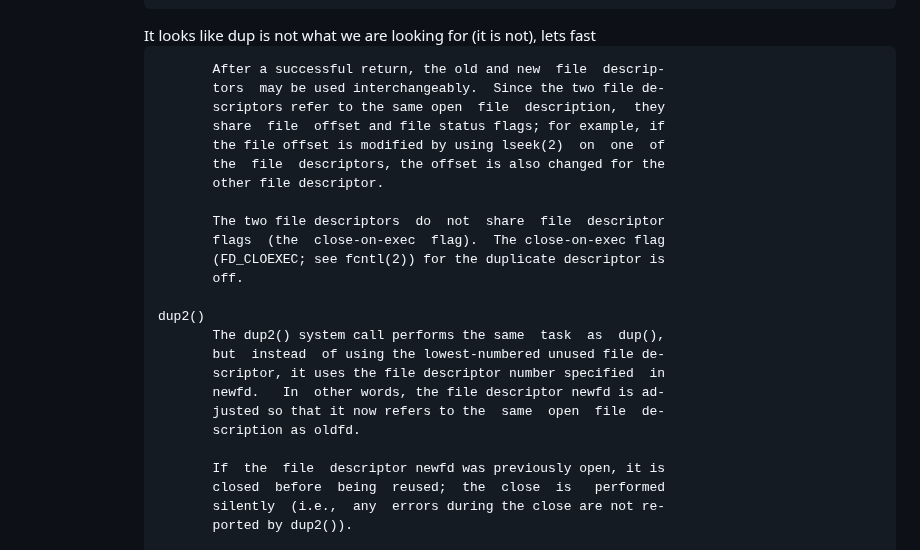
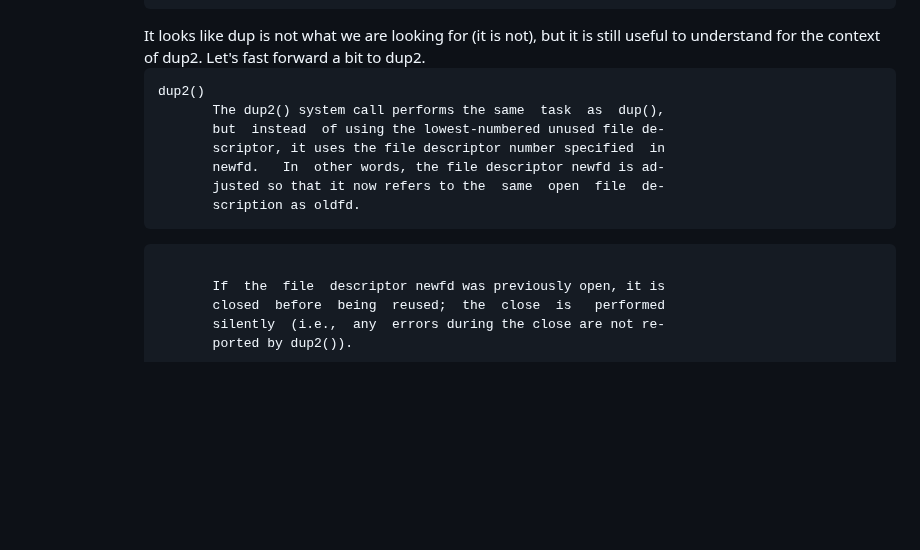
Before and after one commit to CSCI-442-Mines/lukes-notes, a Markdown page: journals/2024_02_13.md, the part around the change. GitHub-like rendering; blank space fills up the shorter version.

Commit message:
Auto saved by Logseq

````diff
--- a/journals/2024_02_13.md
+++ b/journals/2024_02_13.md
@@ -159,21 +159,8 @@ public:: true
 			         be  the lowest‐numbered file descriptor that was unused in
 			         the calling process.
 			  ```
-			  It looks like dup is not what we are looking for (it is not), lets fast
+			  It looks like dup is not what we are looking for (it is not), but it is still useful to understand for the context of dup2. Let's fast forward a bit to dup2.
 			  ```
-			         After a successful return, the old and new  file  descrip‐
-			         tors  may be used interchangeably.  Since the two file de‐
-			         scriptors refer to the same open  file  description,  they
-			         share  file  offset and file status flags; for example, if
-			         the file offset is modified by using lseek(2)  on  one  of
-			         the  file  descriptors, the offset is also changed for the
-			         other file descriptor.
-
-			         The two file descriptors  do  not  share  file  descriptor
-			         flags  (the  close‐on‐exec  flag).  The close‐on‐exec flag
-			         (FD_CLOEXEC; see fcntl(2)) for the duplicate descriptor is
-			         off.
-
 			  dup2()
 			         The dup2() system call performs the same  task  as  dup(),
 			         but  instead  of using the lowest‐numbered unused file de‐
@@ -181,6 +168,8 @@ public:: true
 			         newfd.   In  other words, the file descriptor newfd is ad‐
 			         justed so that it now refers to the  same  open  file  de‐
 			         scription as oldfd.
+			  ```
+			  ```
 
 			         If  the  file  descriptor newfd was previously open, it is
 			         closed  before  being  reused;  the  close  is   performed
````
